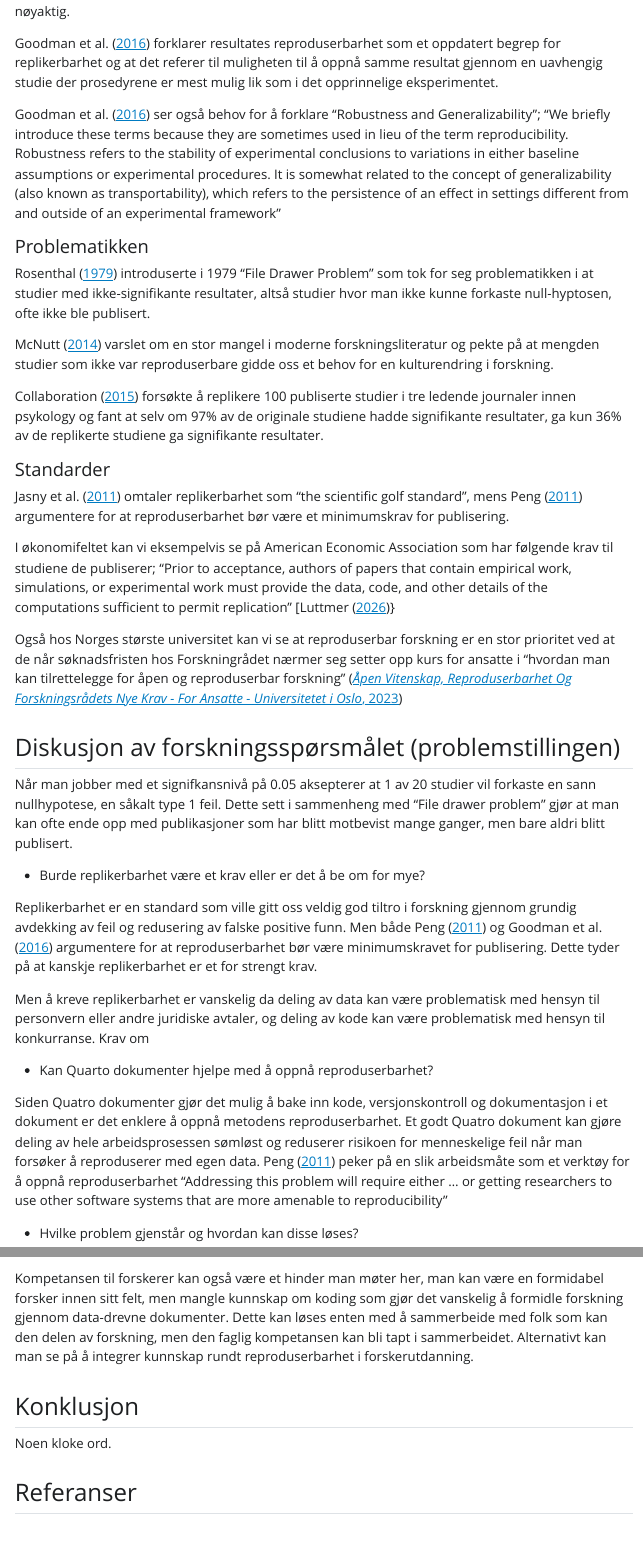
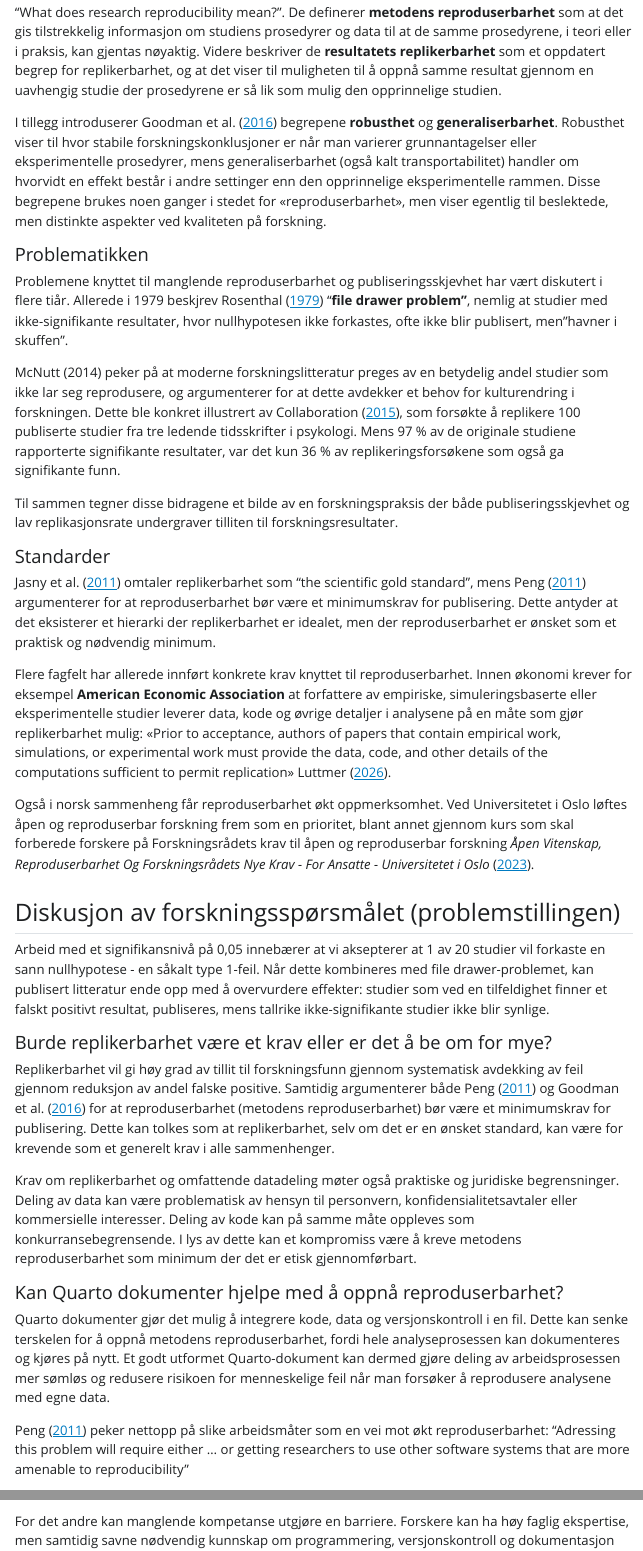
Before and after one commit to AlexanderBruvik/Arbeidskrav1_MSB105, a Quarto document (msb105Ass1h26.qmd): the page in a window 1100 px wide, from 600 px down before the commit and from 500 px down after it, and a second part further down, joined at a grey line. The pictures show the output file msb105Ass1h26.html that the author committed with the source, opened offline; Quarto's library style sheets are replaced by a plain one without menus.

Commit message:
Ferdig, trenger referanser, appendix og gjennomgang med KI for språklige feil

````diff
--- a/msb105Ass1h26.qmd
+++ b/msb105Ass1h26.qmd
@@ -16,7 +16,9 @@
 #  pdf:
 #    papersize: a4
 bibliography: reproducibility.bib
-abstract: "Et kort sammendrag, en til to avsnitt."
+abstract: "Reproduserbarhet har fått økt oppmerksomhet som svar på bekymringer om en pågående replikasjonskrise og publiseringsskjevhet i flere fagfelt. I denne artikkelen diskuterer jeg hvorvidt reproduserbarhet er tilstrekkelig som kvalitetskriterium, eller om det også bør stilles krav til replikerbarhet, robusthet og generaliserbarhet. Med utgangspunkt i definisjoner fra blant annet Goodman et al.(2015) og Peng(2011) skiller jeg mellom metodens reproduserbarhet, resultatets replikerbarhet og forskningsfunns robusthet og generaliserbarhet. Videre presentere jeg empiriske funn som dokumenterer lav replikeringsrate, for eksempel Open Science Collaboration (2015), samt strukturelle problemer som «file drawer»-fenomenet.
+
+Artikkelen diskuterer eksisterende standarder og krav til datadeling og dokumentasjon, både internasjonalt og i norsk kontekst, og vurderer hvilken rolle verktøy som Quarto kan spille for å gjøre reproduserbarhet mer oppnåelig i praksis. Selv om slike verktøy kan forbedre transparens og redusere tekniske barrierer, peker jeg på at svake insentiver for replikeringsstudier og manglende kompetanse fortsatt utgjør vesentlige hindringer. Jeg konkluderer med at dersom reproduserbarhet etableres som et nødvendig minimumskrav der det er etisk og juridisk mulig vil man kunne ha større tillit til forksning. Økt fokus på replikerbarhet, robusthet og generaliserbarhet, kombinert med endringer i insentivstruktur og forskerutdanning, er avgjørende for å styrke tilliten til forskningsresultater ytterligere."
 ---
 
 ```{r}
@@ -33,5 +35,5 @@
 
 #### Sentrale definisjoner
 
-@goodman2016b ser behov for å definerer tre ulike ting for å svare på spørsmålet "What does research reproducibility mean?".
+@goodman2016b skiller mellom flere former for reproduserbarhet for å svare på spørsmålet "What does research reproducibility mean?". De definerer **metodens reproduserbarhet** som at det gis tilstrekkelig informasjon om studiens prosedyrer og data til at de samme prosedyrene, i teori eller i praksis, kan gjentas nøyaktig. Videre beskriver de **resultatets replikerbarhet** som et oppdatert begrep for replikerbarhet, og at det viser til muligheten til å oppnå samme resultat gjennom en uavhengig studie der prosedyrene er så lik som mulig den opprinnelige studien.
 
@@ -40,36 +40,34 @@
-@goodman2016b forklarer resultates reproduserbarhet som et oppdatert begrep for replikerbarhet og at det referer til muligheten til å oppnå samme resultat gjennom en uavhengig studie der prosedyrene er mest mulig lik som i det opprinnelige eksperimentet.
-
-@goodman2016b ser også behov for å forklare "Robustness and Generalizability"; "We briefly introduce these terms because they are sometimes used in lieu of the term reproducibility. Robustness refers to the stability of experimental conclusions to variations in either baseline assumptions or experimental procedures. It is somewhat related to the concept of generalizability (also known as transportability), which refers to the persistence of an effect in settings different from and outside of an experimental framework"
+I tillegg introduserer @goodman2016b begrepene **robusthet** og **generaliserbarhet**. Robusthet viser til hvor stabile forskningskonklusjoner er når man varierer grunnantagelser eller eksperimentelle prosedyrer, mens generaliserbarhet (også kalt transportabilitet) handler om hvorvidt en effekt består i andre settinger enn den opprinnelige eksperimentelle rammen. Disse begrepene brukes noen ganger i stedet for «reproduserbarhet», men viser egentlig til beslektede, men distinkte aspekter ved kvaliteten på forskning.
 
 #### Problematikken
 
-@rosenthal1979 introduserte i 1979 "File Drawer Problem" som tok for seg problematikken i at studier med ikke-signifikante resultater, altså studier hvor man ikke kunne forkaste null-hyptosen, ofte ikke ble publisert.
+Problemene knyttet til manglende reproduserbarhet og publiseringsskjevhet har vært diskutert i flere tiår. Allerede i 1979 beskjrev @rosenthal1979 "**file drawer problem"**, nemlig at studier med ikke-signifikante resultater, hvor nullhypotesen ikke forkastes, ofte ikke blir publisert, men "havner i skuffen".
 
-@mcnutt2014 varslet om en stor mangel i moderne forskningsliteratur og pekte på at mengden studier som ikke var reproduserbare gidde oss et behov for en kulturendring i forskning.
+McNutt (2014) peker på at moderne forskningslitteratur preges av en betydelig andel studier som ikke lar seg reprodusere, og argumenterer for at dette avdekker et behov for kulturendring i forskningen. Dette ble konkret illustrert av @opensciencecollaboration2015, som forsøkte å replikere 100 publiserte studier fra tre ledende tidsskrifter i psykologi. Mens 97 % av de originale studiene rapporterte signifikante resultater, var det kun 36 % av replikeringsforsøkene som også ga signifikante funn.
 
-@opensciencecollaboration2015 forsøkte å replikere 100 publiserte studier i tre ledende journaler innen psykology og fant at selv om 97% av de originale studiene hadde signifikante resultater, ga kun 36% av de replikerte studiene ga signifikante resultater.
+Til sammen tegner disse bidragene et bilde av en forskningspraksis der både publiseringsskjevhet og lav replikasjonsrate undergraver tilliten til forskningsresultater.
 
 #### Standarder
 
-@jasny2011b omtaler replikerbarhet som "the scientific golf standard", mens @peng2011 argumentere for at reproduserbarhet bør være et minimumskrav for publisering.
+@jasny2011b omtaler replikerbarhet som "the scientific gold standard", mens @peng2011 argumenterer for at reproduserbarhet bør være et minimumskrav for publisering. Dette antyder at det eksisterer et hierarki der replikerbarhet er idealet, men der reproduserbarhet er ønsket som et praktisk og nødvendig minimum.
 
-I økonomifeltet kan vi eksempelvis se på American Economic Association som har følgende krav til studiene de publiserer; "Prior to acceptance, authors of papers that contain empirical work, simulations, or experimental work must provide the data, code, and other details of the computations sufficient to permit replication" \[@luttmer2026}
+Flere fagfelt har allerede innført konkrete krav knyttet til reproduserbarhet. Innen økonomi krever for eksempel **American Economic Association** at forfattere av empiriske, simuleringsbaserte eller eksperimentelle studier leverer data, kode og øvrige detaljer i analysene på en måte som gjør replikerbarhet mulig: «Prior to acceptance, authors of papers that contain empirical work, simulations, or experimental work must provide the data, code, and other details of the computations sufficient to permit replication» @luttmer2026.
 
-Også hos Norges største universitet kan vi se at reproduserbar forskning er en stor prioritet ved at de når søknadsfristen hos Forskningrådet nærmer seg setter opp kurs for ansatte i "hvordan man kan tilrettelegge for åpen og reproduserbar forskning" [@UIO2023]
+Også i norsk sammenheng får reproduserbarhet økt oppmerksomhet. Ved Universitetet i Oslo løftes åpen og reproduserbar forskning frem som en prioritet, blant annet gjennom kurs som skal forberede forskere på Forskningsrådets krav til åpen og reproduserbar forskning @UIO2023.
 
 ## Diskusjon av forskningsspørsmålet (problemstillingen)
 
-Når man jobber med et signifkansnivå på 0.05 aksepterer at 1 av 20 studier vil forkaste en sann nullhypotese, en såkalt type 1 feil. Dette sett i sammenheng med "File drawer problem" gjør at man kan ofte ende opp med publikasjoner som har blitt motbevist mange ganger, men bare aldri blitt publisert.
+Arbeid med et signifikansnivå på 0,05 innebærer at vi aksepterer at 1 av 20 studier vil forkaste en sann nullhypotese - en såkalt type 1-feil. Når dette kombineres med file drawer-problemet, kan publisert litteratur ende opp med å overvurdere effekter: studier som ved en tilfeldighet finner et falskt positivt resultat, publiseres, mens tallrike ikke-signifikante studier ikke blir synlige.
 
-- Burde replikerbarhet være et krav eller er det å be om for mye?
+#### Burde replikerbarhet være et krav eller er det å be om for mye?
 
-Replikerbarhet er en standard som ville gitt oss veldig god tiltro i forskning gjennom grundig avdekking av feil og redusering av falske positive funn. Men både @peng2011 og @goodman2016b argumentere for at reproduserbarhet bør være minimumskravet for publisering. Dette tyder på at kanskje replikerbarhet er et for strengt krav.
+Replikerbarhet vil gi høy grad av tillit til forskningsfunn gjennom systematisk avdekking av feil gjennom reduksjon av andel falske positive. Samtidig argumenterer både @peng2011 og @goodman2016b for at reproduserbarhet (metodens reproduserbarhet) bør være et minimumskrav for publisering. Dette kan tolkes som at replikerbarhet, selv om det er en ønsket standard, kan være for krevende som et generelt krav i alle sammenhenger.
 
-Men å kreve replikerbarhet er vanskelig da deling av data kan være problematisk med hensyn til personvern eller andre juridiske avtaler, og deling av kode kan være problematisk med hensyn til konkurranse. Krav om
+Krav om replikerbarhet og omfattende datadeling møter også praktiske og juridiske begrensninger. Deling av data kan være problematisk av hensyn til personvern, konfidensialitetsavtaler eller kommersielle interesser. Deling av kode kan på samme måte oppleves som konkurransebegrensende. I lys av dette kan et kompromiss være å kreve metodens reproduserbarhet som minimum der det er etisk gjennomførbart.
 
-- Kan Quarto dokumenter hjelpe med å oppnå reproduserbarhet?
+#### Kan Quarto dokumenter hjelpe med å oppnå reproduserbarhet?
 
-Siden Quatro dokumenter gjør det mulig å bake inn kode, versjonskontroll og dokumentasjon i et dokument er det enklere å oppnå metodens reproduserbarhet. Et godt Quatro dokument kan gjøre deling av hele arbeidsprosessen sømløst og reduserer risikoen for menneskelige feil når man forsøker å reproduserer med egen data. @peng2011 peker på en slik arbeidsmåte som et verktøy for å oppnå reproduserbarhet "Addressing this problem will require either ... or getting researchers to use other software systems that are more amenable to reproducibility"
+Quarto dokumenter gjør det mulig å integrere kode, data og versjonskontroll i en fil. Dette kan senke terskelen for å oppnå metodens reproduserbarhet, fordi hele analyseprosessen kan dokumenteres og kjøres på nytt. Et godt utformet Quarto-dokument kan dermed gjøre deling av arbeidsprosessen mer sømløs og redusere risikoen for menneskelige feil når man forsøker å reprodusere analysene med egne data.
 
-- Hvilke problem gjenstår og hvordan kan disse løses?
+@peng2011 peker nettopp på slike arbeidsmåter som en vei mot økt reproduserbarhet: "Adressing this problem will require either ... or getting researchers to use other software systems that are more amenable to reproducibility"
 
@@ -77,6 +75,7 @@
 
-Kompetansen til forskerer kan også være et hinder man møter her, man kan være en formidabel forsker innen sitt felt, men mangle kunnskap om koding som gjør det vanskelig å formidle forskning gjennom data-drevne dokumenter. Dette kan løses enten med å sammerbeide med folk som kan den delen av forskning, men den faglig kompetansen kan bli tapt i sammerbeidet. Alternativt kan man se på å integrer kunnskap rundt reproduserbarhet i forskerutdanning.
+Selv om verktøy som Quarto kan gjøre det teknisk enklere å tilrettelegge for reproduserbarhet, gjenstår flere strukturelle utfordringer. For det første er det fortsatt svake insentiver til å gjennomføre replikeringsstudier som primært har som mål å validere eller invalidere eksisterende forskning. Nye, positive funn belønnes ofte sterkere enn grundige replikeringsstudier i kampen om publiseringsplass og forskningsmidler. Endringer i insentivstrukturer hos tidsskrifter, finansieringskilder og institusjoner kan være nødvendige for å løfte hyppigheten av slik forskning.
+
+For det andre kan manglende kompetanse utgjøre en barriere. Forskere kan ha høy faglig ekspertise, men samtidig savne nødvendig kunnskap om programmering, versjonskontroll og dokumentasjon for å utnytte data-drevne dokumenter fullt ut. Dette kan delvis løses gjennom tverrfaglig samarbeid, men det innebærer også en risiko for at den faglige forståelsen av analysene blir svekket dersom analysearbeidet blir satt til noen uten faglig kompetanse på feltet som undersøkes. Et annet tiltak kan være å integrere opplæring i åpen og reproduserbar forskning, inkludert bruk av verktøy som Quarto, i forskerutdanningen
 
 ## Konklusjon
 
-Noen kloke ord.
````
Also changed, not shown: msb105Ass1h26.html, msb105Ass1h26.qmd (9 more changed lines).
